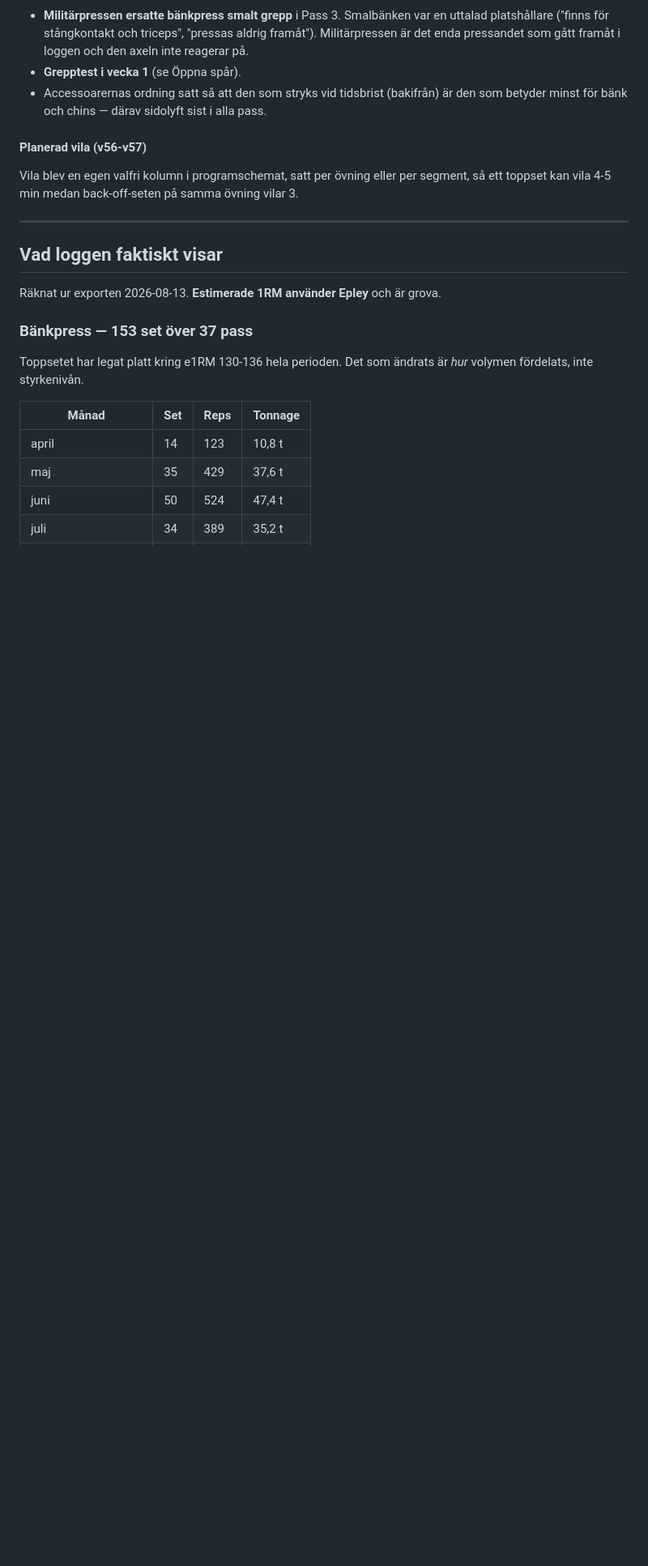
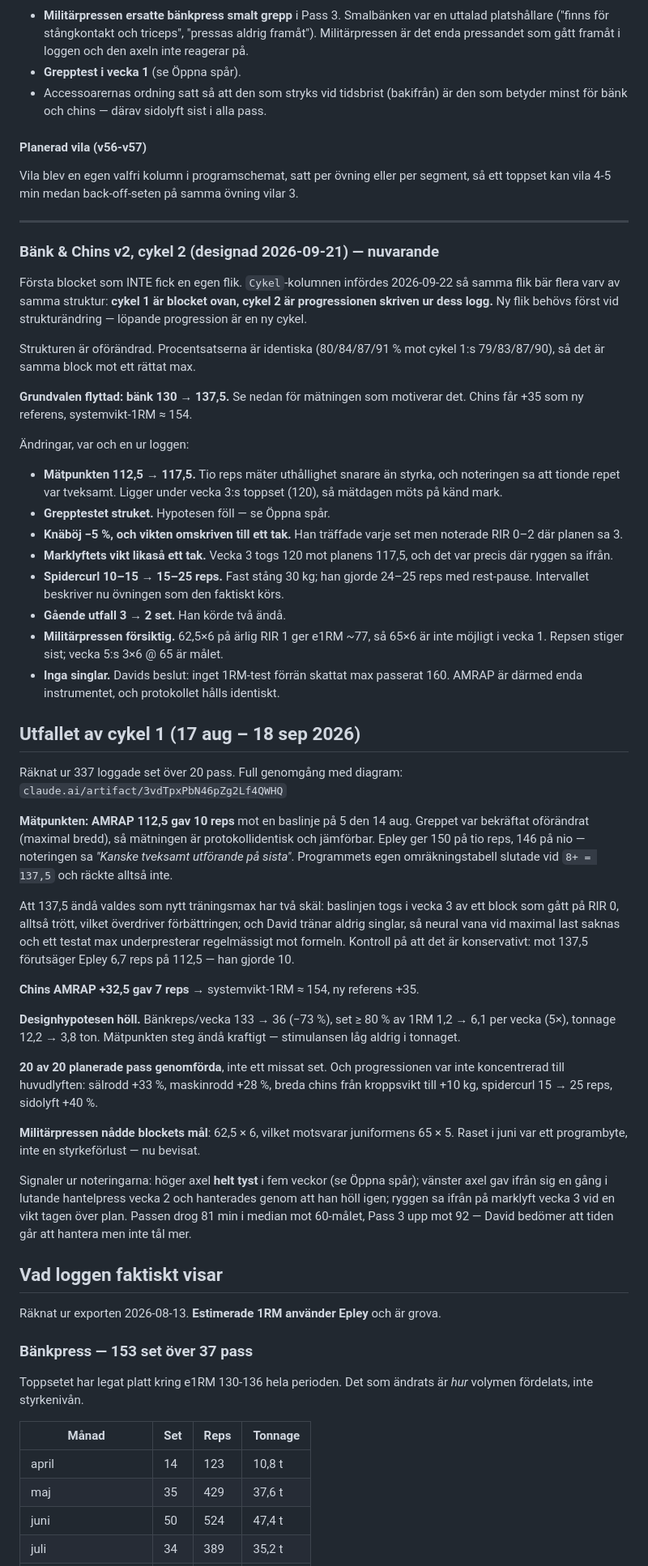
Before and after one commit to traidmill/SwoleSheet, a Markdown page: PROGRAMHISTORIK.md, the part around one of its changes. Shown at 81% size. Drawn GitHub-style; blank space fills up the shorter version.

```diff
--- a/PROGRAMHISTORIK.md
+++ b/PROGRAMHISTORIK.md
@@ -105,6 +108,74 @@ segment, så ett toppset kan vila 4-5 min medan back-off-seten på samma övning
 vilar 3.
 
 ---
+
+### Bänk & Chins v2, cykel 2 (designad 2026-09-21) — nuvarande
+
+Första blocket som INTE fick en egen flik. `Cykel`-kolumnen infördes 2026-09-22
+så samma flik bär flera varv av samma struktur: **cykel 1 är blocket ovan,
+cykel 2 är progressionen skriven ur dess logg.** Ny flik behövs först vid
+strukturändring — löpande progression är en ny cykel.
+
+Strukturen är oförändrad. Procentsatserna är identiska (80/84/87/91 % mot
+cykel 1:s 79/83/87/90), så det är samma block mot ett rättat max.
+
+**Grundvalen flyttad: bänk 130 → 137,5.** Se nedan för mätningen som motiverar
+det. Chins får +35 som ny referens, systemvikt-1RM ≈ 154.
+
+Ändringar, var och en ur loggen:
+
+- **Mätpunkten 112,5 → 117,5.** Tio reps mäter uthållighet snarare än styrka,
+  och noteringen sa att tionde repet var tveksamt. Ligger under vecka 3:s
+  toppset (120), så mätdagen möts på känd mark.
+- **Grepptestet struket.** Hypotesen föll — se Öppna spår.
+- **Knäböj −5 %, och vikten omskriven till ett tak.** Han träffade varje set men
+  noterade RIR 0–2 där planen sa 3.
+- **Marklyftets vikt likaså ett tak.** Vecka 3 togs 120 mot planens 117,5, och
+  det var precis där ryggen sa ifrån.
+- **Spidercurl 10–15 → 15–25 reps.** Fast stång 30 kg; han gjorde 24–25 reps
+  med rest-pause. Intervallet beskriver nu övningen som den faktiskt körs.
+- **Gående utfall 3 → 2 set.** Han körde två ändå.
+- **Militärpressen försiktig.** 62,5×6 på ärlig RIR 1 ger e1RM ~77, så 65×6 är
+  inte möjligt i vecka 1. Repsen stiger sist; vecka 5:s 3×6 @ 65 är målet.
+- **Inga singlar.** Davids beslut: inget 1RM-test förrän skattat max passerat
+  160. AMRAP är därmed enda instrumentet, och protokollet hålls identiskt.
+
+## Utfallet av cykel 1 (17 aug – 18 sep 2026)
+
+Räknat ur 337 loggade set över 20 pass. Full genomgång med diagram:
+`claude.ai/artifact/3vdTpxPbN46pZg2Lf4QWHQ`
+
+**Mätpunkten: AMRAP 112,5 gav 10 reps** mot en baslinje på 5 den 14 aug.
+Greppet var bekräftat oförändrat (maximal bredd), så mätningen är
+protokollidentisk och jämförbar. Epley ger 150 på tio reps, 146 på nio —
+noteringen sa *"Kanske tveksamt utförande på sista"*. Programmets egen
+omräkningstabell slutade vid `8+ = 137,5` och räckte alltså inte.
+
+Att 137,5 ändå valdes som nytt träningsmax har två skäl: baslinjen togs i
+vecka 3 av ett block som gått på RIR 0, alltså trött, vilket överdriver
+förbättringen; och David tränar aldrig singlar, så neural vana vid maximal
+last saknas och ett testat max underpresterar regelmässigt mot formeln.
+Kontroll på att det är konservativt: mot 137,5 förutsäger Epley 6,7 reps på
+112,5 — han gjorde 10.
+
+**Chins AMRAP +32,5 gav 7 reps** → systemvikt-1RM ≈ 154, ny referens +35.
+
+**Designhypotesen höll.** Bänkreps/vecka 133 → 36 (−73 %), set ≥ 80 % av 1RM
+1,2 → 6,1 per vecka (5×), tonnage 12,2 → 3,8 ton. Mätpunkten steg ändå
+kraftigt — stimulansen låg aldrig i tonnaget.
+
+**20 av 20 planerade pass genomförda**, inte ett missat set. Och progressionen
+var inte koncentrerad till huvudlyften: sälrodd +33 %, maskinrodd +28 %, breda
+chins från kroppsvikt till +10 kg, spidercurl 15 → 25 reps, sidolyft +40 %.
+
+**Militärpressen nådde blockets mål**: 62,5 × 6, vilket motsvarar juniformens
+65 × 5. Raset i juni var ett programbyte, inte en styrkeförlust — nu bevisat.
+
+Signaler ur noteringarna: höger axel **helt tyst** i fem veckor (se Öppna spår);
+vänster axel gav ifrån sig en gång i lutande hantelpress vecka 2 och hanterades
+genom att han höll igen; ryggen sa ifrån på marklyft vecka 3 vid en vikt tagen
+över plan. Passen drog 81 min i median mot 60-målet, Pass 3 upp mot 92 — David
+bedömer att tiden går att hantera men inte tål mer.
 
 ## Vad loggen faktiskt visar
 
```
Also changed, not shown: other parts of PROGRAMHISTORIK.md (+28 -13 lines).
